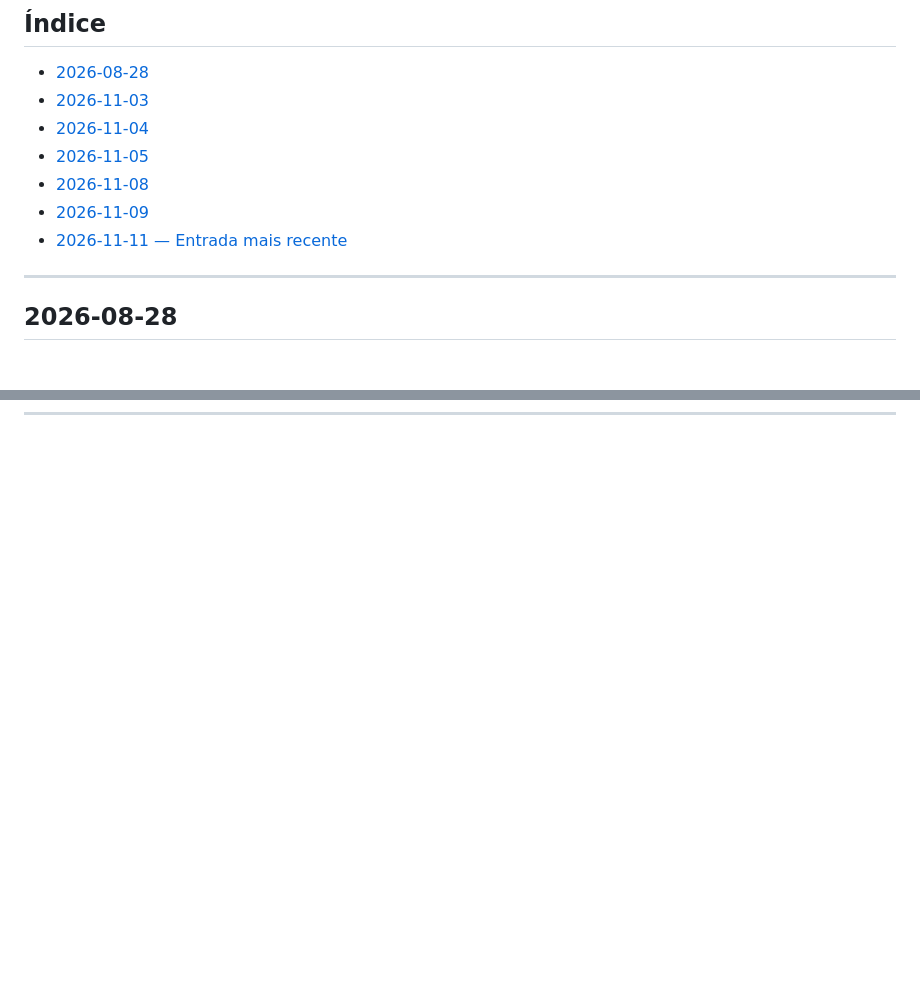
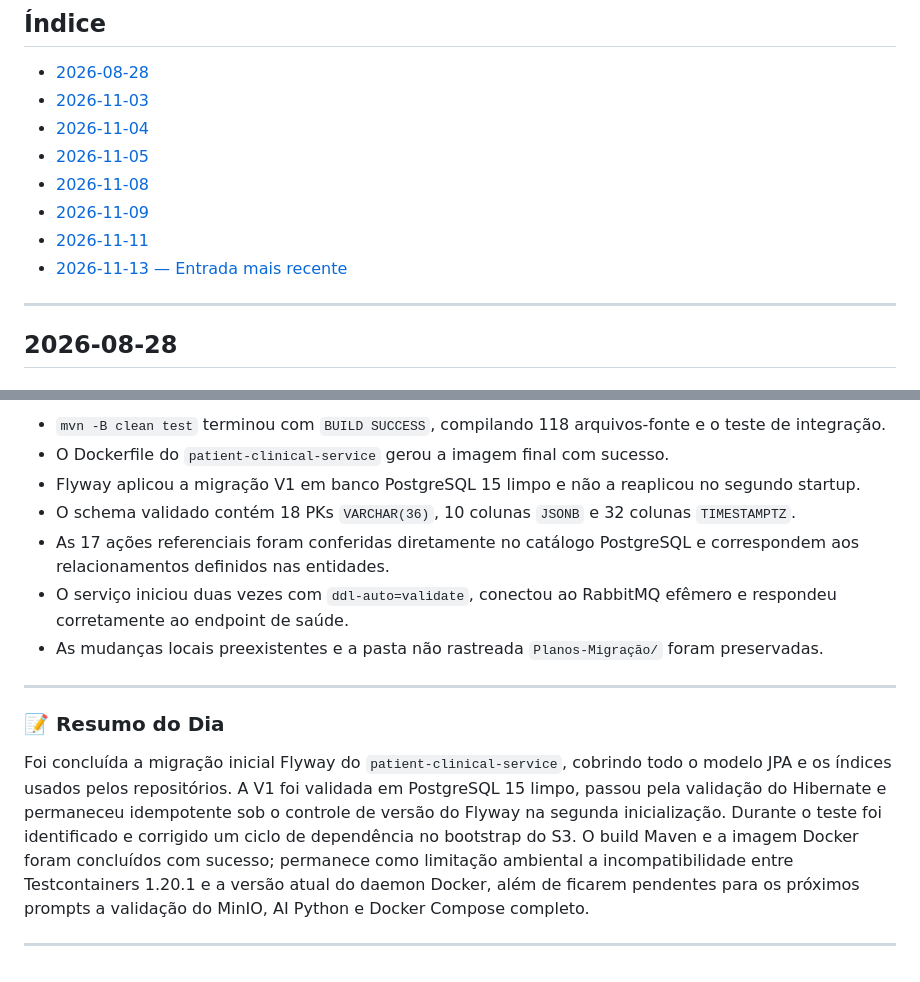
Before and after one commit to Carlos-Eduardo-Suassuna-Santiago/PROMPTUARIO_CORPORATIVO, a Markdown page: DIARIO_DE_BORDO.md, 2 parts joined by grey strips. GitHub-like rendering; blank space fills up the shorter version.

Commit message:
docs: registra migrações Flyway do patient-clinical

```diff
--- a/DIARIO_DE_BORDO.md
+++ b/DIARIO_DE_BORDO.md
@@ -12,7 +12,8 @@
 - [2026-11-05](#2026-11-05)
 - [2026-11-08](#2026-11-08)
 - [2026-11-09](#2026-11-09)
-- [2026-11-11 — Entrada mais recente](#2026-11-11)
+- [2026-11-11](#2026-11-11--cutover-do-backup-service-de-python-para-java-21)
+- [2026-11-13 — Entrada mais recente](#2026-11-13)
 
 ---
 
@@ -1014,3 +1062,18 @@ O cutover do `backup-service` de Python para Java 21 foi concluído: CLI com Pic
+- `mvn -B clean test` terminou com `BUILD SUCCESS`, compilando 118 arquivos-fonte e o teste de integração.
+- O Dockerfile do `patient-clinical-service` gerou a imagem final com sucesso.
+- Flyway aplicou a migração V1 em banco PostgreSQL 15 limpo e não a reaplicou no segundo startup.
+- O schema validado contém 18 PKs `VARCHAR(36)`, 10 colunas `JSONB` e 32 colunas `TIMESTAMPTZ`.
+- As 17 ações referenciais foram conferidas diretamente no catálogo PostgreSQL e correspondem aos relacionamentos definidos nas entidades.
+- O serviço iniciou duas vezes com `ddl-auto=validate`, conectou ao RabbitMQ efêmero e respondeu corretamente ao endpoint de saúde.
+- As mudanças locais preexistentes e a pasta não rastreada `Planos-Migração/` foram preservadas.
+
+---
+
+### 📝 Resumo do Dia
+
+Foi concluída a migração inicial Flyway do `patient-clinical-service`, cobrindo todo o modelo JPA e os índices usados pelos repositórios. A V1 foi validada em PostgreSQL 15 limpo, passou pela validação do Hibernate e permaneceu idempotente sob o controle de versão do Flyway na segunda inicialização. Durante o teste foi identificado e corrigido um ciclo de dependência no bootstrap do S3. O build Maven e a imagem Docker foram concluídos com sucesso; permanece como limitação ambiental a incompatibilidade entre Testcontainers 1.20.1 e a versão atual do daemon Docker, além de ficarem pendentes para os próximos prompts a validação do MinIO, AI Python e Docker Compose completo.
+
+---
 <!-- TEMPLATE PARA NOVO DIA — Copie o bloco abaixo ao iniciar uma nova entrada -->
 
 <!--
```
Also changed, not shown: other parts of DIARIO_DE_BORDO.md (+47 -0 lines).
